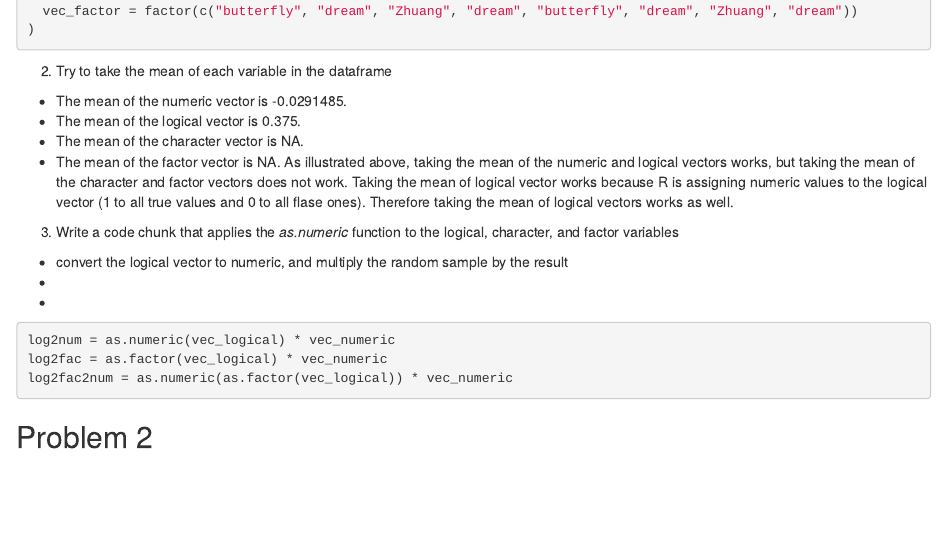
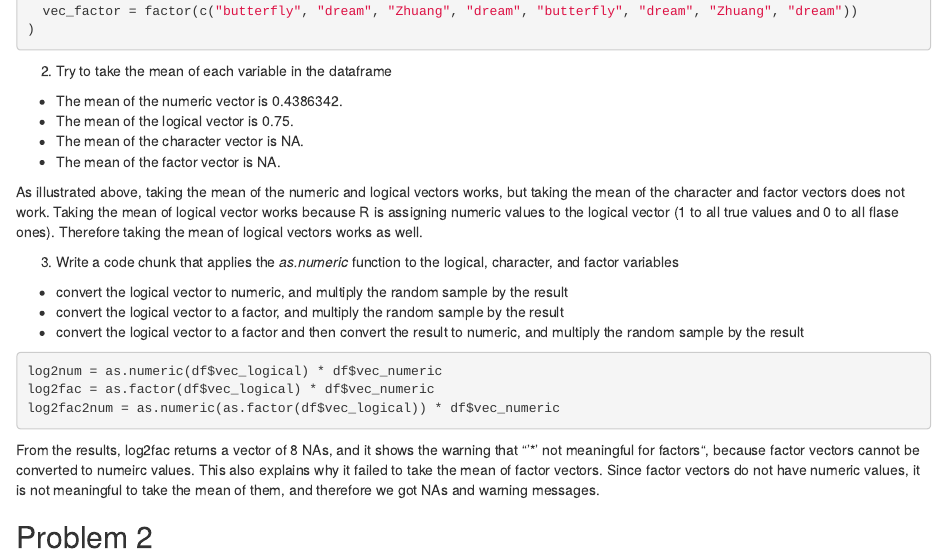
Before and after one commit to ljf123/p8105_hw1_jl5548, an R Markdown document (p8105_hw1_jl5548.Rmd): the page in a window 1100 px wide, from 440 px down. The pictures show the output file p8105_hw1_jl5548.html that the author committed with the source, opened offline.

Commit message:
Modified Rmd file: completed problem 1

````diff
--- a/p8105_hw1_jl5548.Rmd
+++ b/p8105_hw1_jl5548.Rmd
@@ -34,20 +34,21 @@ df = tibble(
 * The mean of the logical vector is `r mean(df$vec_logical)`.
 * The mean of the character vector is `r mean(df$vec_character)`.
 * The mean of the factor vector is `r mean(df$vec_factor)`.
+
 As illustrated above, taking the mean of the numeric and logical vectors works, but taking the mean of the character and factor vectors does not work. Taking the mean of logical vector works because R is assigning numeric values to the logical vector (1 to all true values and 0 to all flase ones). Therefore taking the mean of logical vectors works as well.
 
 3. Write a code chunk that applies the *as.numeric* function to the logical, character, and factor variables
 * convert the logical vector to numeric, and multiply the random sample by the result
-*
-*
+* convert the logical vector to a factor, and multiply the random sample by the result
+* convert the logical vector to a factor and then convert the result to numeric, and multiply the random sample by the result
 
 ```{r, eval=FALSE}
-log2num = as.numeric(vec_logical) * vec_numeric
-log2fac = as.factor(vec_logical) * vec_numeric
-log2fac2num = as.numeric(as.factor(vec_logical)) * vec_numeric
+log2num = as.numeric(df$vec_logical) * df$vec_numeric
+log2fac = as.factor(df$vec_logical) * df$vec_numeric
+log2fac2num = as.numeric(as.factor(df$vec_logical)) * df$vec_numeric
 ```
 
-
+From the results, log2fac returns a vector of 8 NAs, and it shows the warning that "'*' not meaningful for factors", because factor vectors cannot be converted to numeirc values. This also explains why it failed to take the mean of factor vectors. Since factor vectors do not have numeric values, it is not meaningful to take the mean of them, and therefore we got NAs and warning messages.
 
 ## Problem 2
 
````
Also changed, not shown: p8105_hw1_jl5548.html.
